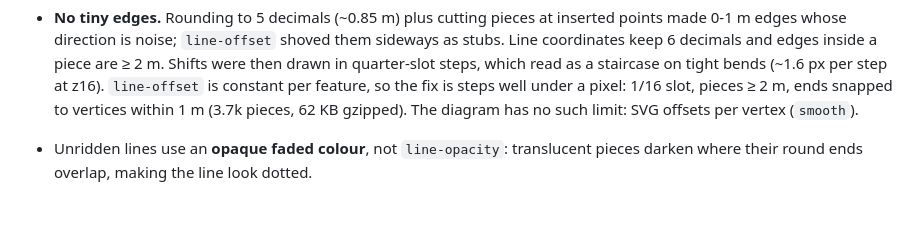
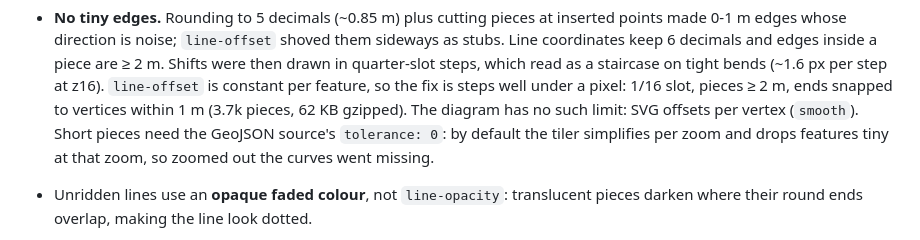
Before and after one commit to jqiao2/personal-site, a Markdown page: wiki/patterns/0031-schematic-to-geographic-subway.md, the part around the change. GitHub-like rendering; blank space fills up the shorter version.

Commit message:
wiki 0031: tolerance 0 for short pieces
Co-Authored-By: Claude Opus 5.5 <noreply@anthropic.com>

```diff
--- a/wiki/patterns/0031-schematic-to-geographic-subway.md
+++ b/wiki/patterns/0031-schematic-to-geographic-subway.md
@@ -79,6 +79,9 @@ and clicks still treat them as one line.
   is constant per feature, so the fix is steps well under a pixel: 1/16 slot,
   pieces ≥ 2 m, ends snapped to vertices within 1 m (3.7k pieces, 62 KB
   gzipped). The diagram has no such limit: SVG offsets per vertex (`smooth`).
+  Short pieces need the GeoJSON source's `tolerance: 0`: by default the tiler
+  simplifies per zoom and drops features tiny at that zoom, so zoomed out the
+  curves went missing.
 - Unridden lines use an **opaque faded colour**, not `line-opacity`: translucent
   pieces darken where their round ends overlap, making the line look dotted.
 
```
Also changed, not shown: wiki/logs.md (+1 -0 lines).
